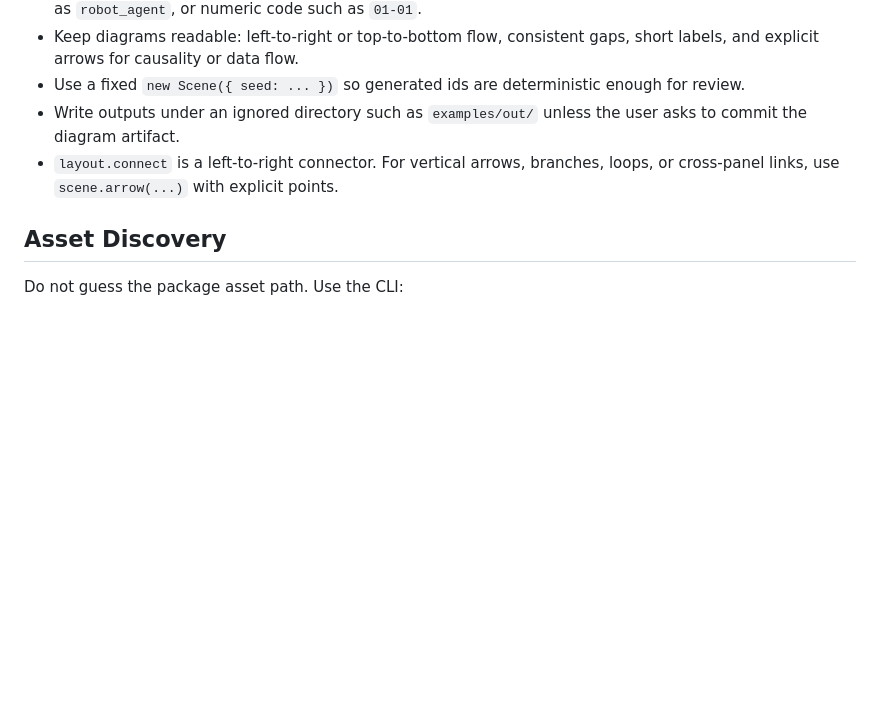
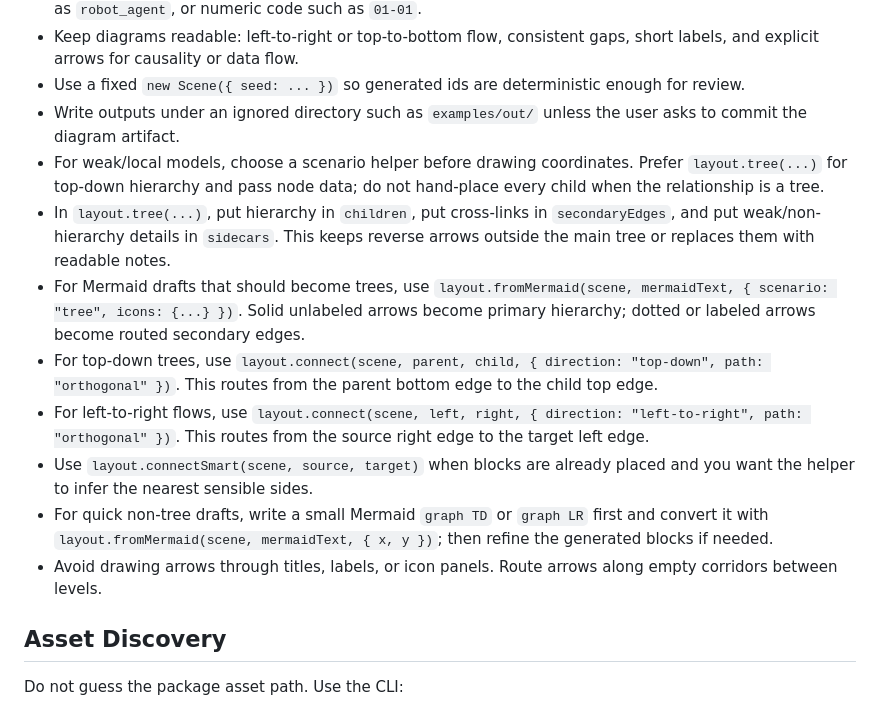
Before and after one commit to kroffske/excalidraw-js, a Markdown page: skills/excalidraw-diagrams/SKILL.md, the part around the change. Rendered like a GitHub page; blank space fills up the shorter version.

```diff
--- a/skills/excalidraw-diagrams/SKILL.md
+++ b/skills/excalidraw-diagrams/SKILL.md
@@ -50,7 +50,14 @@ For detailed method references, read `references/api.md`. For fuller examples an
 - Keep diagrams readable: left-to-right or top-to-bottom flow, consistent gaps, short labels, and explicit arrows for causality or data flow.
 - Use a fixed `new Scene({ seed: ... })` so generated ids are deterministic enough for review.
 - Write outputs under an ignored directory such as `examples/out/` unless the user asks to commit the diagram artifact.
-- `layout.connect` is a left-to-right connector. For vertical arrows, branches, loops, or cross-panel links, use `scene.arrow(...)` with explicit points.
+- For weak/local models, choose a scenario helper before drawing coordinates. Prefer `layout.tree(...)` for top-down hierarchy and pass node data; do not hand-place every child when the relationship is a tree.
+- In `layout.tree(...)`, put hierarchy in `children`, put cross-links in `secondaryEdges`, and put weak/non-hierarchy details in `sidecars`. This keeps reverse arrows outside the main tree or replaces them with readable notes.
+- For Mermaid drafts that should become trees, use `layout.fromMermaid(scene, mermaidText, { scenario: "tree", icons: {...} })`. Solid unlabeled arrows become primary hierarchy; dotted or labeled arrows become routed secondary edges.
+- For top-down trees, use `layout.connect(scene, parent, child, { direction: "top-down", path: "orthogonal" })`. This routes from the parent bottom edge to the child top edge.
+- For left-to-right flows, use `layout.connect(scene, left, right, { direction: "left-to-right", path: "orthogonal" })`. This routes from the source right edge to the target left edge.
+- Use `layout.connectSmart(scene, source, target)` when blocks are already placed and you want the helper to infer the nearest sensible sides.
+- For quick non-tree drafts, write a small Mermaid `graph TD` or `graph LR` first and convert it with `layout.fromMermaid(scene, mermaidText, { x, y })`; then refine the generated blocks if needed.
+- Avoid drawing arrows through titles, labels, or icon panels. Route arrows along empty corridors between levels.
 
 ## Asset Discovery
 
```
Also changed, not shown: README.md (+40 -3 lines), 1 other file.
